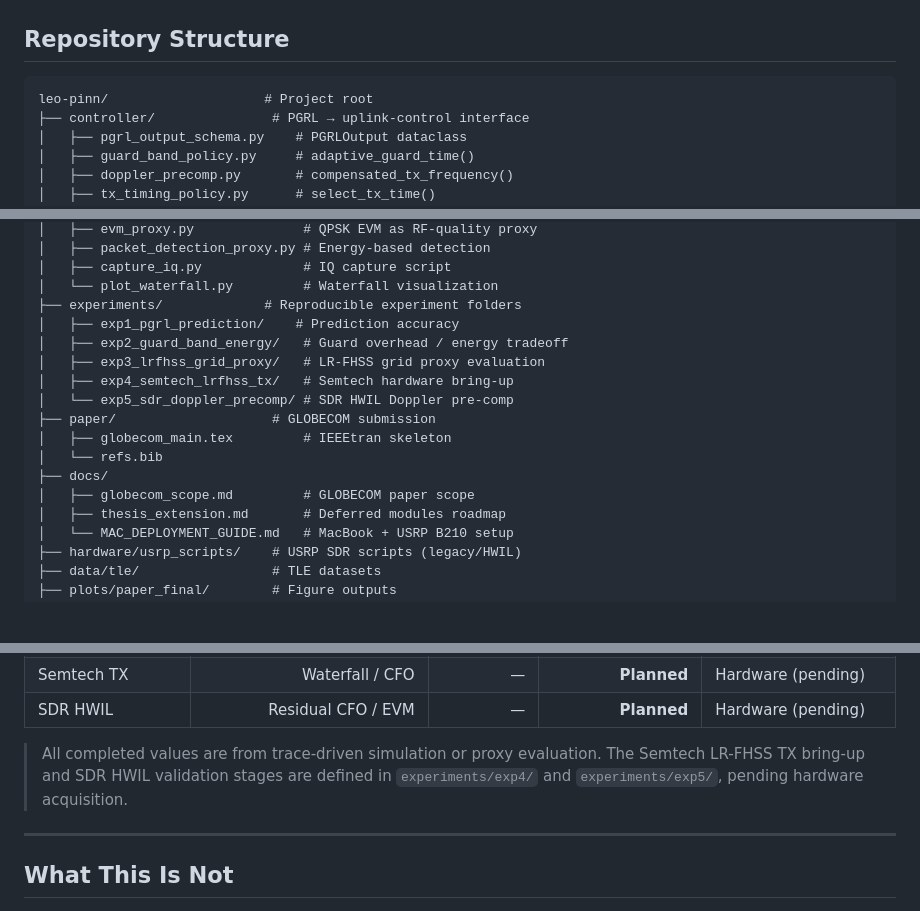
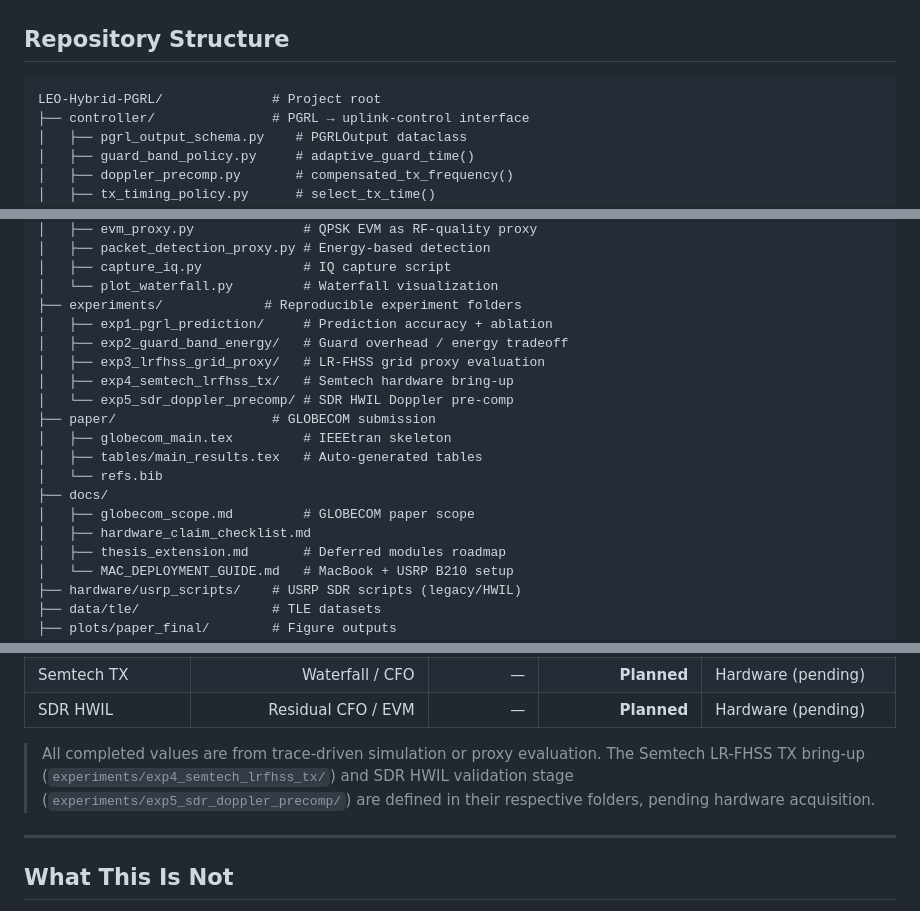
Before and after one commit to Vanisherzd/LEO-Hybrid-PGRL, a Markdown page: README.md, 3 parts joined by grey strips. Drawn GitHub-style; blank space fills up the shorter version.

Commit message:
fix: synchronize README root folder and experiment paths with pre-hardware status
- Root folder: leo-pinn/ → LEO-Hybrid-PGRL/
- experiments/exp4/ → experiments/exp4_semtech_lrfhss_tx/
- experiments/exp5/ → experiments/exp5_sdr_doppler_precomp/
- Add tables/ and hardware_claim_checklist.md to repo structure listing
- Note: citation was already corrected in c936e70 (@misc, 2026, Lai, Zhen-Dong)
- Note: abstract already correct in c936e70 (no hardware overclaim)
- Note: Hermes Agent already removed in e98c23a

````diff
--- a/README.md
+++ b/README.md
@@ -26,7 +26,7 @@ The current release includes:
 ## Repository Structure
 
 ```
-leo-pinn/                    # Project root
+LEO-Hybrid-PGRL/              # Project root
 ├── controller/               # PGRL → uplink-control interface
 │   ├── pgrl_output_schema.py    # PGRLOutput dataclass
 │   ├── guard_band_policy.py     # adaptive_guard_time()
@@ -51,16 +51,18 @@ leo-pinn/                    # Project root
 │   ├── capture_iq.py             # IQ capture script
 │   └── plot_waterfall.py         # Waterfall visualization
 ├── experiments/             # Reproducible experiment folders
-│   ├── exp1_pgrl_prediction/    # Prediction accuracy
+│   ├── exp1_pgrl_prediction/     # Prediction accuracy + ablation
 │   ├── exp2_guard_band_energy/   # Guard overhead / energy tradeoff
 │   ├── exp3_lrfhss_grid_proxy/   # LR-FHSS grid proxy evaluation
 │   ├── exp4_semtech_lrfhss_tx/   # Semtech hardware bring-up
 │   └── exp5_sdr_doppler_precomp/ # SDR HWIL Doppler pre-comp
 ├── paper/                    # GLOBECOM submission
 │   ├── globecom_main.tex         # IEEEtran skeleton
+│   ├── tables/main_results.tex   # Auto-generated tables
 │   └── refs.bib
 ├── docs/
 │   ├── globecom_scope.md         # GLOBECOM paper scope
+│   ├── hardware_claim_checklist.md
 │   ├── thesis_extension.md       # Deferred modules roadmap
 │   └── MAC_DEPLOYMENT_GUIDE.md   # MacBook + USRP B210 setup
 ├── hardware/usrp_scripts/    # USRP SDR scripts (legacy/HWIL)
@@ -123,7 +125,7 @@ All trace-driven and simulation results. Hardware validation (Semtech + SDR) is
 | Semtech TX          | Waterfall / CFO           |         — |     **Planned** | Hardware (pending)    |
 | SDR HWIL            | Residual CFO / EVM        |         — |     **Planned** | Hardware (pending)    |
 
-> All completed values are from trace-driven simulation or proxy evaluation. The Semtech LR-FHSS TX bring-up and SDR HWIL validation stages are defined in `experiments/exp4/` and `experiments/exp5/`, pending hardware acquisition.
+> All completed values are from trace-driven simulation or proxy evaluation. The Semtech LR-FHSS TX bring-up (`experiments/exp4_semtech_lrfhss_tx/`) and SDR HWIL validation stage (`experiments/exp5_sdr_doppler_precomp/`) are defined in their respective folders, pending hardware acquisition.
 
 ---
 
````
